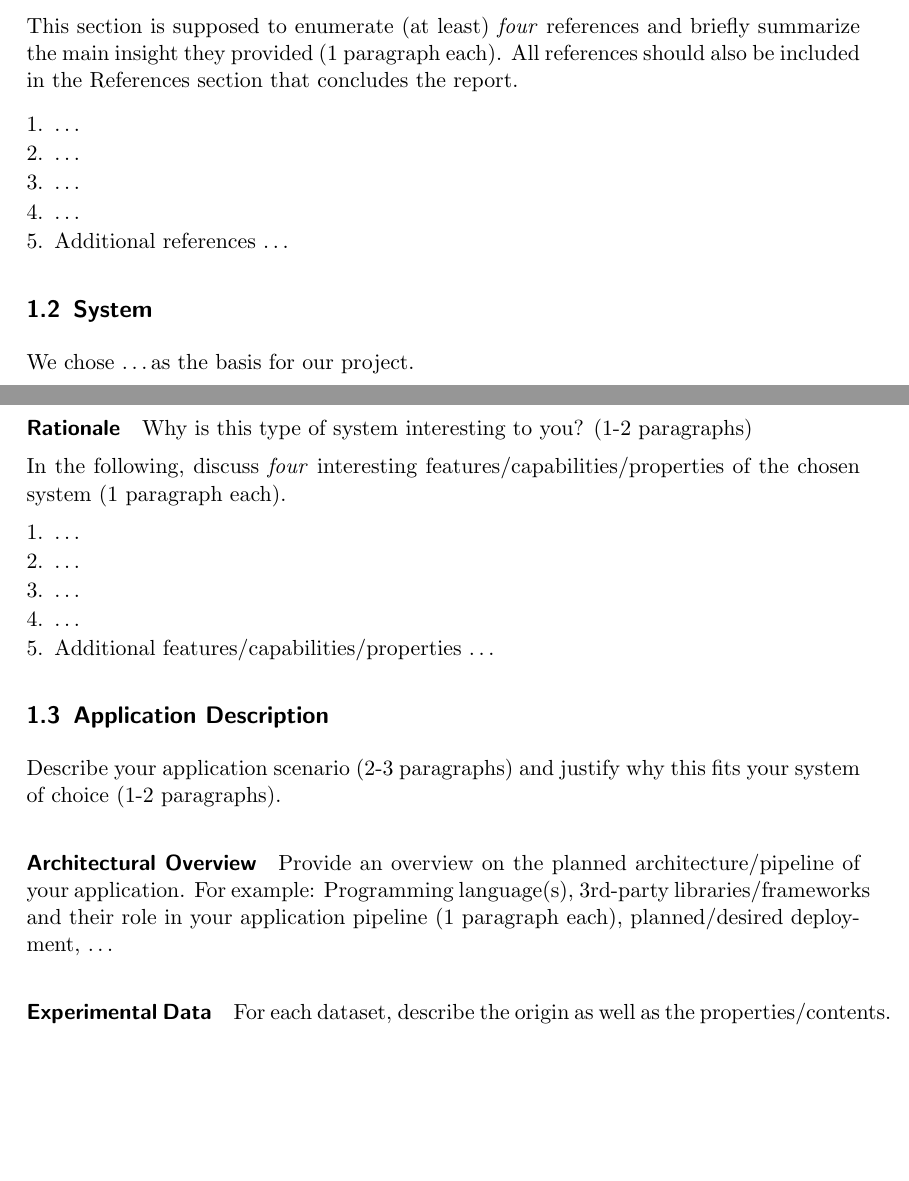
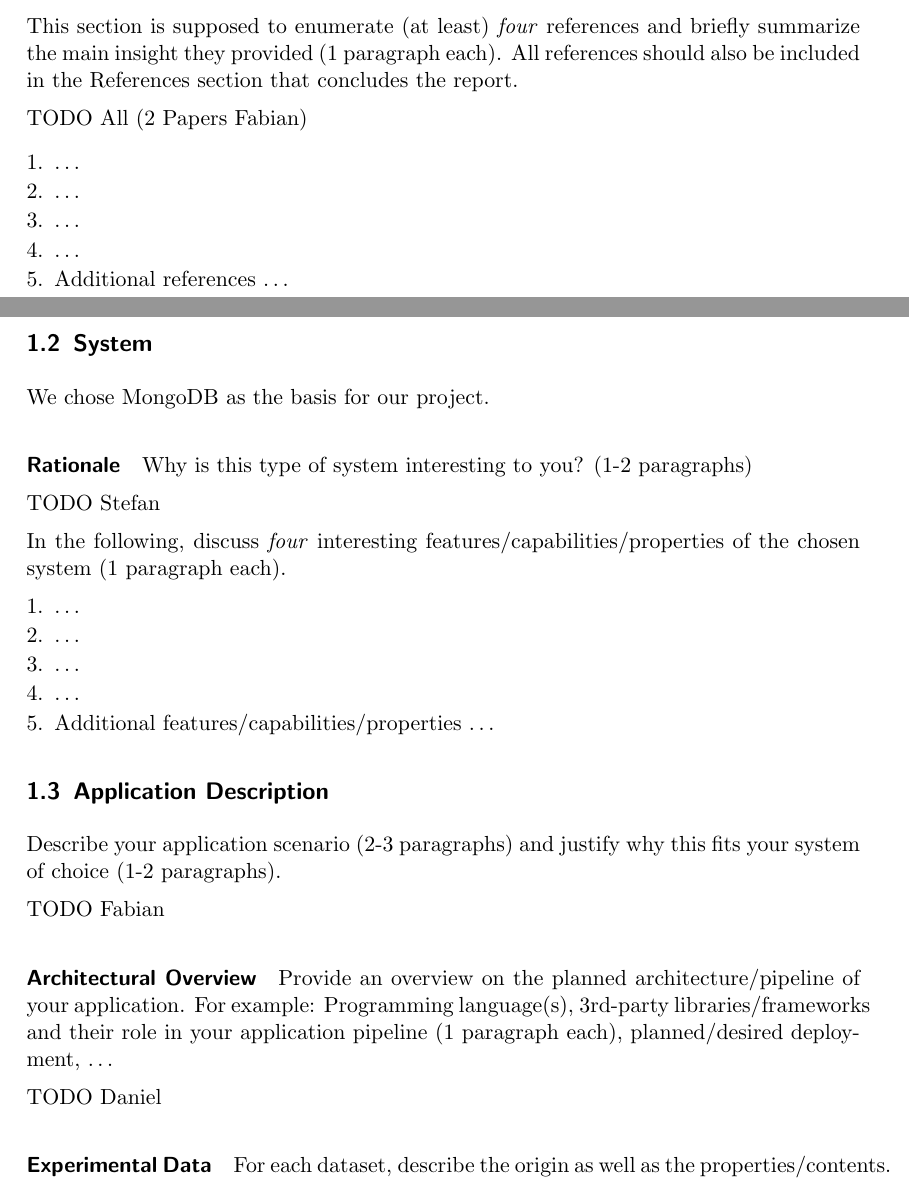
Before and after one commit to sprengerst/NSDB-Restaurant-Project, a LaTeX document (Report/report.tex, which reads Report/cp1.tex): two parts of pages 1 and 2 of 3, joined at a grey line, cut so that both start at the same text, the shorter picture padded with empty space. Compiled offline with pdfLaTeX.

Commit message:
TODOs updated

```diff
--- a/Report/cp1.tex
+++ b/Report/cp1.tex
@@ -6,6 +6,8 @@ This section is supposed to enumerate (at least) \emph{four} references and
 briefly summarize the main insight they provided (1 paragraph each). All
 references should also be included in the References section that concludes the
 report.
+
+TODO All (2 Papers Fabian)
 
 \begin{packed_enum}
    \item \ldots
@@ -17,10 +19,12 @@ report.
 
 \subsection{System}
 
-We chose \ldots as the basis for our project.
+We chose MongoDB as the basis for our project.
 
 \paragraph{Rationale} Why is this type of system interesting to you? (1-2
 paragraphs)
+
+TODO Stefan
 
 In the following, discuss \emph{four} interesting
 features/capabilities/properties of the chosen system (1 paragraph each).
@@ -37,6 +41,8 @@ features/capabilities/properties of the chosen system (1 paragraph each).
 Describe your application scenario (2-3 paragraphs) and justify why this
 fits your system of choice (1-2 paragraphs).
 
+TODO Fabian
+
 \paragraph{Architectural Overview}
 
 Provide an overview on the planned architecture/pipeline of your application.
@@ -44,6 +50,8 @@ For example: Programming language(s), 3rd-party libraries/frameworks and their
 role in your application pipeline (1 paragraph each), planned/desired
 deployment, \ldots
 
+TODO Daniel
+
 \paragraph{Experimental Data}
 
 For each dataset, describe the origin as well as the properties/contents.
```
Also changed, not shown: Report/cp1.tex (4 more changed lines), 1 other file.
